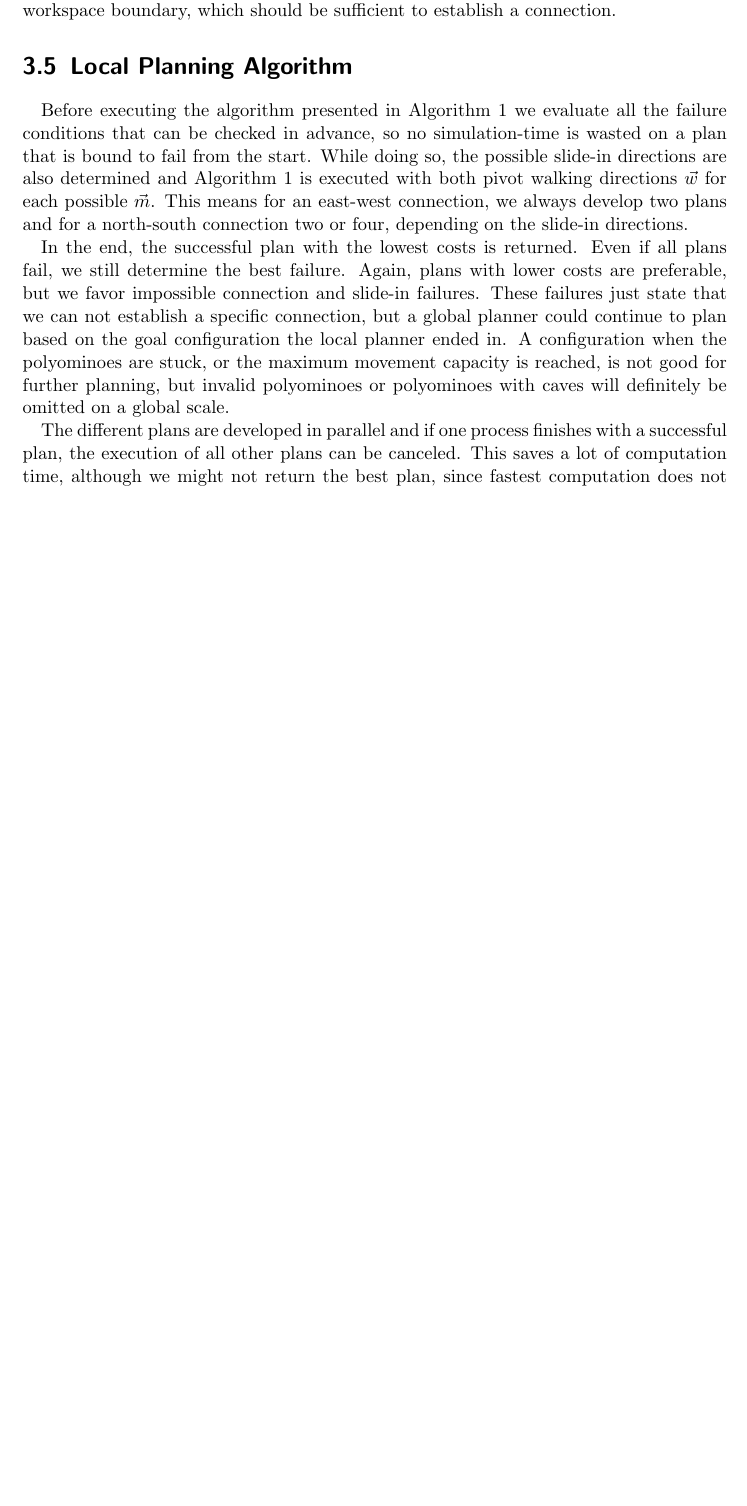
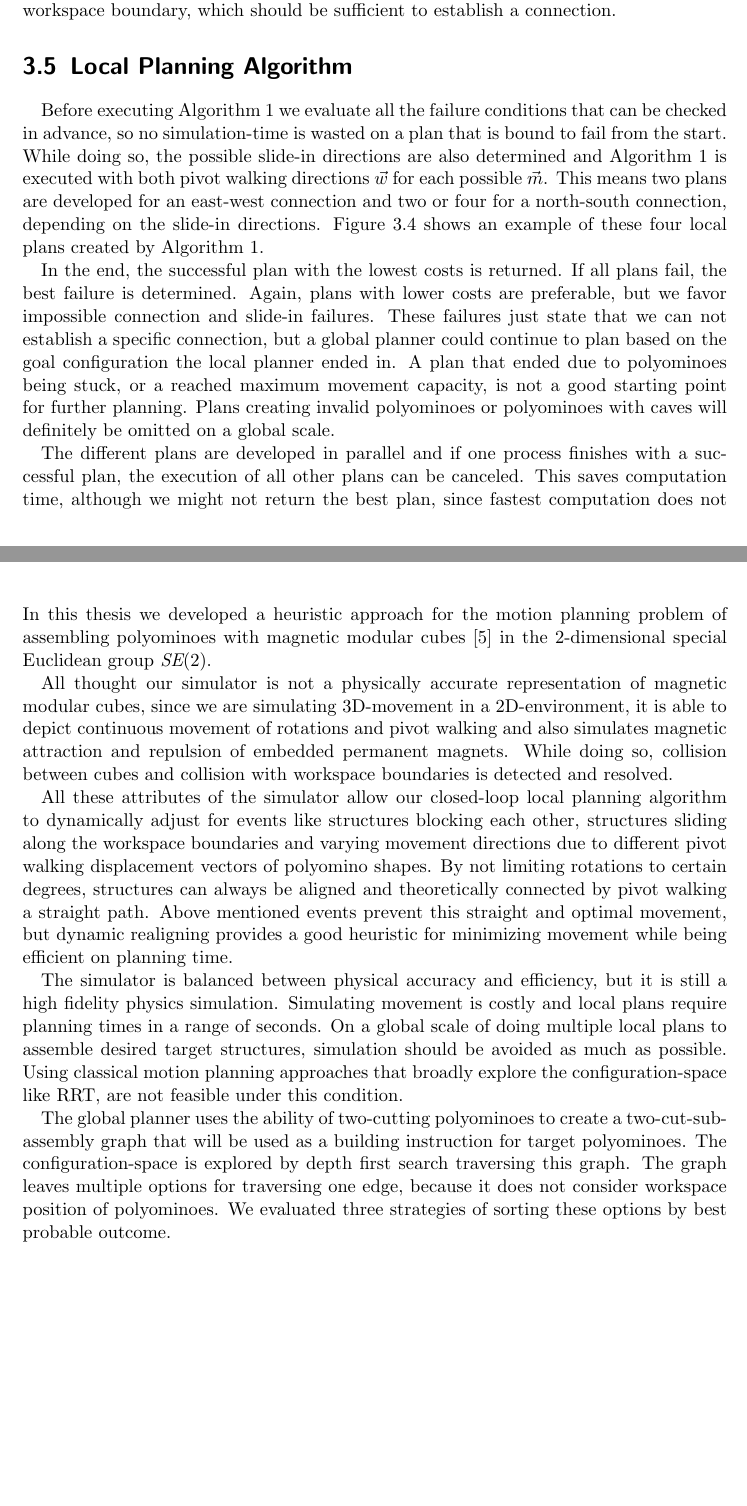
Before and after one commit to RoboticSwarmControl/2024MagneticCubes, a LaTeX thesis (thesis/thesis.tex, which reads thesis/chapters/03-localplanner.tex, thesis/chapters/07-conclusion.tex): part of page 35 of 76 before the commit and two parts of pages 35 and 75 of 78 after it, the two joined at a grey line, cut so that both start at the same text, the shorter picture padded with empty space. Compiled offline with pdfLaTeX.

Commit message:
conclusion start, comic sequence local

```diff
--- a/thesis/chapters/03-localplanner.tex
+++ b/thesis/chapters/03-localplanner.tex
@@ -280,4 +280,3 @@ This capacity gives the polyominoes enough movement, so that both can move along
 	\end{algorithmic}
 \end{algorithm}
 
-Before executing the algorithm presented in \autoref{algo:local_algo} we evaluate all the failure conditions that can be checked in advance, so no simulation-time is wasted on a plan that is bound to fail from the start.
@@ -284,15 +287,21 @@ Before executing the algorithm presented in \autoref{algo:local_algo} we evaluat
+	\label{fig:local_plans}
+\end{figure}
+
+Before executing \autoref{algo:local_algo} we evaluate all the failure conditions that can be checked in advance, so no simulation-time is wasted on a plan that is bound to fail from the start.
 While doing so, the possible slide-in directions are also determined and \autoref{algo:local_algo} is executed with both pivot walking directions $\vec{w}$ for each possible $\vec{m}$.
-This means for an east-west connection, we always develop two plans and for a north-south connection two or four, depending on the slide-in directions.
+This means two plans are developed for an east-west connection and two or four for a north-south connection, depending on the slide-in directions.
+\autoref{fig:local_plans} shows an example of these four local plans created by \autoref{algo:local_algo}.
 
 In the end, the successful plan with the lowest costs is returned.
-Even if all plans fail, we still determine the best failure.
+If all plans fail, the best failure is determined.
 Again, plans with lower costs are preferable, but we favor impossible connection and slide-in failures.
 These failures just state that we can not establish a specific connection, but a global planner could continue to plan based on the goal configuration the local planner ended in.
-A configuration when the polyominoes are stuck, or the maximum movement capacity is reached, is not good for further planning, but invalid polyominoes or polyominoes with caves will definitely be omitted on a global scale.
+A plan that ended due to polyominoes being stuck, or a reached maximum movement capacity, is not a good starting point for further planning.
+Plans creating invalid polyominoes or polyominoes with caves will definitely be omitted on a global scale.
 
 The different plans are developed in parallel and if one process finishes with a successful plan, the execution of all other plans can be canceled.
-This saves a lot of computation time, although we might not return the best plan, since fastest computation does not automatically mean lowest costs.
-Generally speaking a low computation time can be linked with low rotational cost, because the local planner spends the majority of time, about $98\%$, on simulating the actions.
+This saves computation time, although we might not return the best plan, since fastest computation does not automatically mean lowest costs.
+Generally speaking a low computation time can be linked with low rotational cost, because the local planner spends the majority of time, about $98\%$, on simulating actions.
 
 \paragraph{Align-Walk-Realign:}
 
--- a/thesis/chapters/07-conclusion.tex
+++ b/thesis/chapters/07-conclusion.tex
@@ -1,2 +1,27 @@
 \chapter{Conclusion}
 \label{chap:conclusion}
+
+In this thesis we developed a heuristic approach for the motion planning problem of assembling polyominoes with magnetic modular cubes \cite{Bhattacharjee2022} in the 2-dimensional special Euclidean group $\textit{SE}(2)$.
+
+All thought our simulator is not a physically accurate representation of magnetic modular cubes, since we are simulating 3D-movement in a 2D-environment, it is able to depict continuous movement of rotations and pivot walking and also simulates magnetic attraction and repulsion of embedded permanent magnets.
+While doing so, collision between cubes and collision with workspace boundaries is detected and resolved.
+
+All these attributes of the simulator allow our closed-loop local planning algorithm to dynamically adjust for events like structures blocking each other, structures sliding along the workspace boundaries and varying movement directions due to different pivot walking displacement vectors of polyomino shapes.
+By not limiting rotations to certain degrees, structures can always be aligned and theoretically connected by pivot walking a straight path.
+Above mentioned events prevent this straight and optimal movement, but dynamic realigning provides a good heuristic for minimizing movement while being efficient on planning time.
+
+The simulator is balanced between physical accuracy and efficiency, but it is still a high fidelity physics simulation.
+Simulating movement is costly and local plans require planning times in a range of seconds.
+On a global scale of doing multiple local plans to assemble desired target structures, simulation should be avoided as much as possible.
+Using classical motion planning approaches that broadly explore the configuration-space like RRT, are not feasible under this condition.
+
+The global planner uses the ability of two-cutting polyominoes to create a two-cut-sub-assembly graph that will be used as a building instruction for target polyominoes.
+The configuration-space is explored by depth first search traversing this graph.
+The graph leaves multiple options for traversing one edge, because it does not consider workspace position of polyominoes.
+We evaluated three strategies of sorting these options by best probable outcome.
+
+
+%TODO summarize results
+
+
+%TODO future work
```
Also changed, not shown: thesis/chapters/00-variables.tex (+1 -1 lines), thesis/chapters/01-introduction.tex (+1 -1 lines), thesis/chapters/02-preliminaries.tex (+1 -1 lines), thesis/chapters/04-globalplanner.tex (+9 -9 lines), thesis/chapters/05-simulator.tex (+1 -1 lines), thesis/figures/local_plans.pdf (added), thesis/figures/local_plans.svg (added), thesis/chapters/03-localplanner.tex (6 more changed lines), 1 other file.
